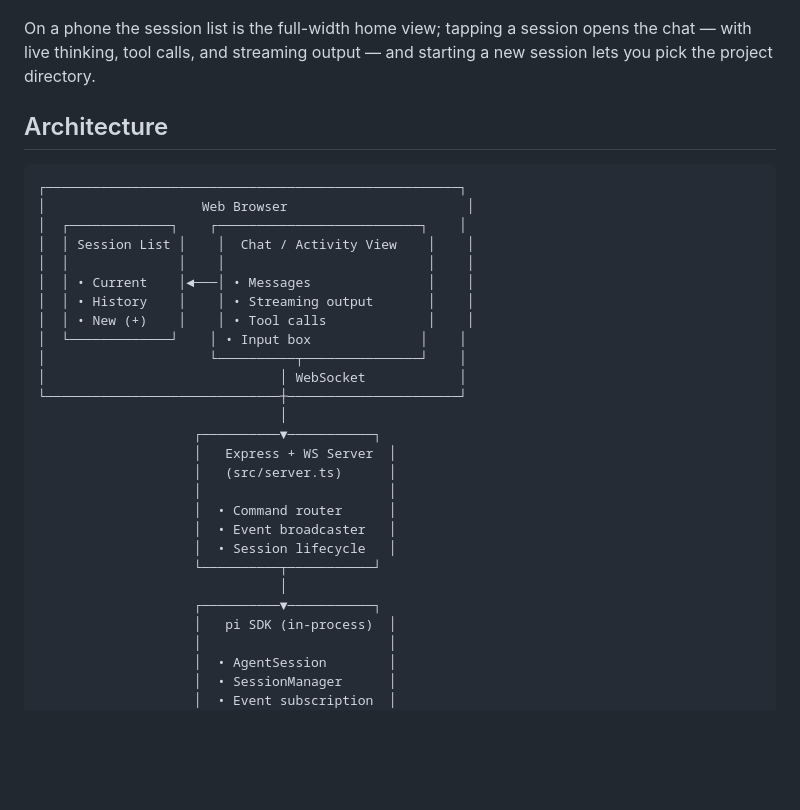
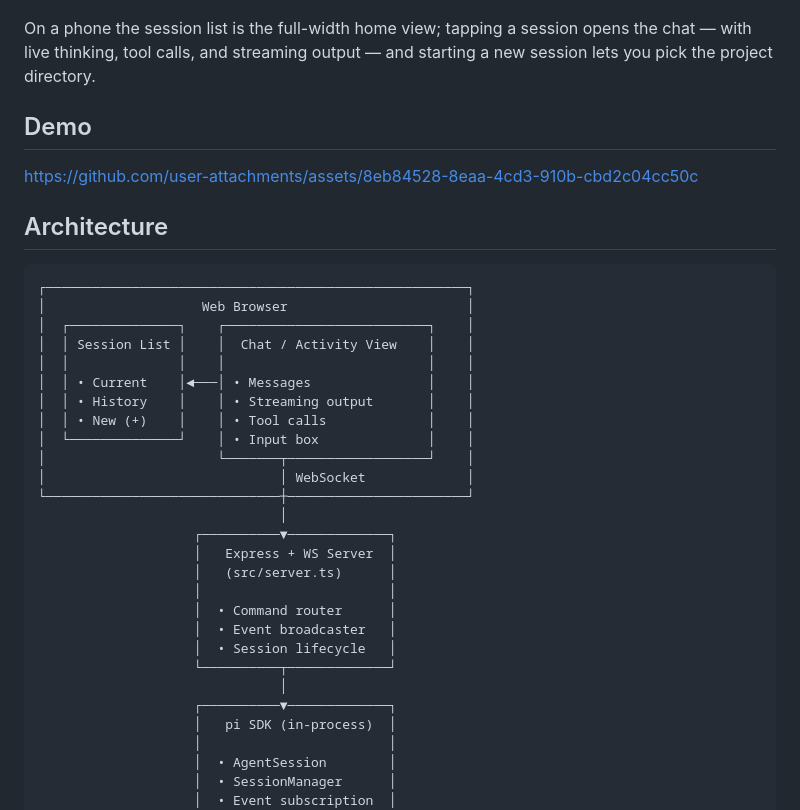
Before and after one commit to corporealshift/webpi, a Markdown page: README.md, the part around the change. Drawn GitHub-style; blank space fills up the shorter version.

Commit message:
Add demo video
Added demo link and updated architecture diagram.

````diff
--- a/README.md
+++ b/README.md
@@ -14,32 +14,36 @@ Remote control for [pi](https://pi.dev) — the minimal terminal coding agent
 
 On a phone the session list is the full-width home view; tapping a session opens the chat — with live thinking, tool calls, and streaming output — and starting a new session lets you pick the project directory.
 
+## Demo
+
+https://github.com/user-attachments/assets/8eb84528-8eaa-4cd3-910b-cbd2c04cc50c
+
 ## Architecture
 
 ```
-┌─────────────────────────────────────────────────────┐
+┌──────────────────────────────────────────────────────┐
 │                    Web Browser                       │
-│  ┌─────────────┐    ┌──────────────────────────┐    │
+│  ┌──────────────┐    ┌──────────────────────────┐    │
 │  │ Session List │    │  Chat / Activity View    │    │
 │  │              │    │                          │    │
 │  │ • Current    │◄───│ • Messages               │    │
 │  │ • History    │    │ • Streaming output       │    │
 │  │ • New (+)    │    │ • Tool calls             │    │
-│  └─────────────┘    │ • Input box              │    │
-│                     └──────────┬───────────────┘    │
-│                              │ WebSocket            │
-└──────────────────────────────┼──────────────────────┘
+│  └──────────────┘    │ • Input box              │    │
+│                      └───────┬──────────────────┘    │
+│                              │ WebSocket             │
+└──────────────────────────────┼───────────────────────┘
                                │
-                    ┌──────────▼───────────┐
+                    ┌──────────▼─────────────┐
                     │   Express + WS Server  │
                     │   (src/server.ts)      │
                     │                        │
                     │  • Command router      │
                     │  • Event broadcaster   │
                     │  • Session lifecycle   │
-                    └──────────┬───────────┘
+                    └──────────┬─────────────┘
                                │
-                    ┌──────────▼───────────┐
+                    ┌──────────▼─────────────┐
                     │   pi SDK (in-process)  │
                     │                        │
                     │  • AgentSession        │
````
